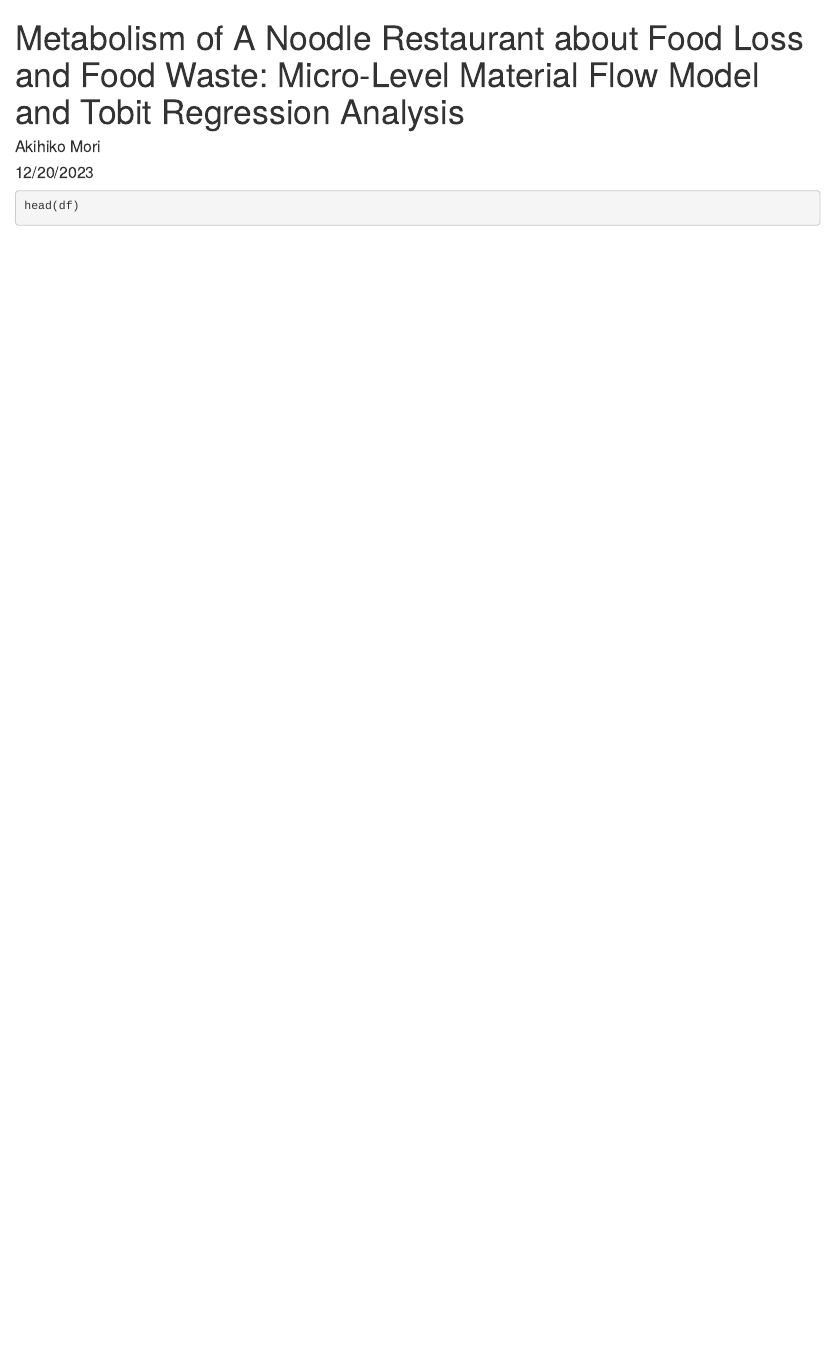
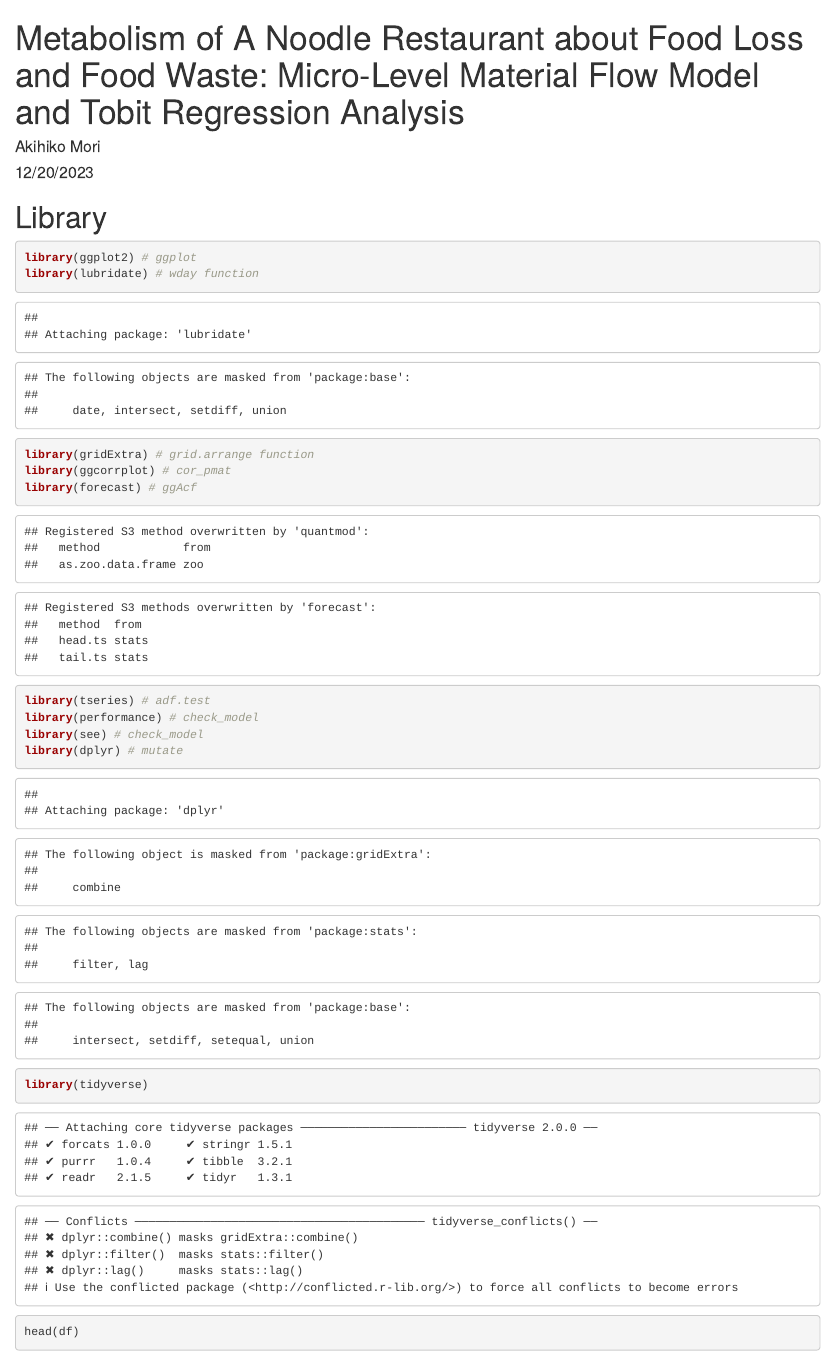
Before and after one commit to okihik/ma24r, an R Markdown document (ma24r.Rmd): the page in a window 1100 px wide, from its top. Rendered offline with R 4.5, knitr and Pandoc, with nearby package versions.

Commit message:
lib added

````diff
--- a/ma24r.Rmd
+++ b/ma24r.Rmd
@@ -10,6 +10,23 @@ output: html_document
 knitr::opts_chunk$set(echo = TRUE)
 ```
 
+# Library
+```{r packages}
+library(ggplot2) # ggplot
+library(lubridate) # wday function
+library(gridExtra) # grid.arrange function
+library(ggcorrplot) # cor_pmat
+library(forecast) # ggAcf
+library(tseries) # adf.test
+library(performance) # check_model
+library(see) # check_model
+library(dplyr) # mutate
+library(tidyverse)
+
+
+```
+
+
 ```{r check data}
 head(df)
 str(df)
````
